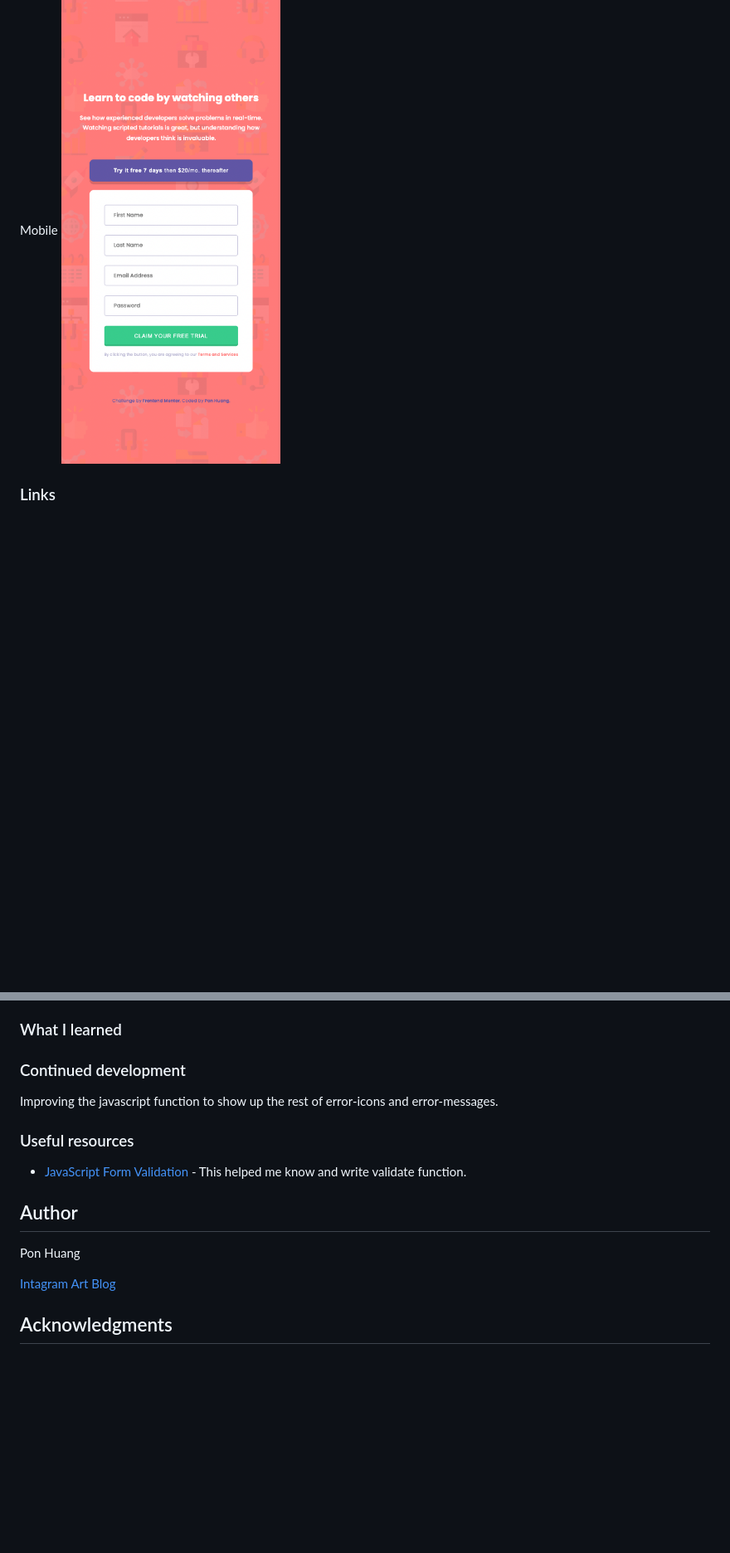
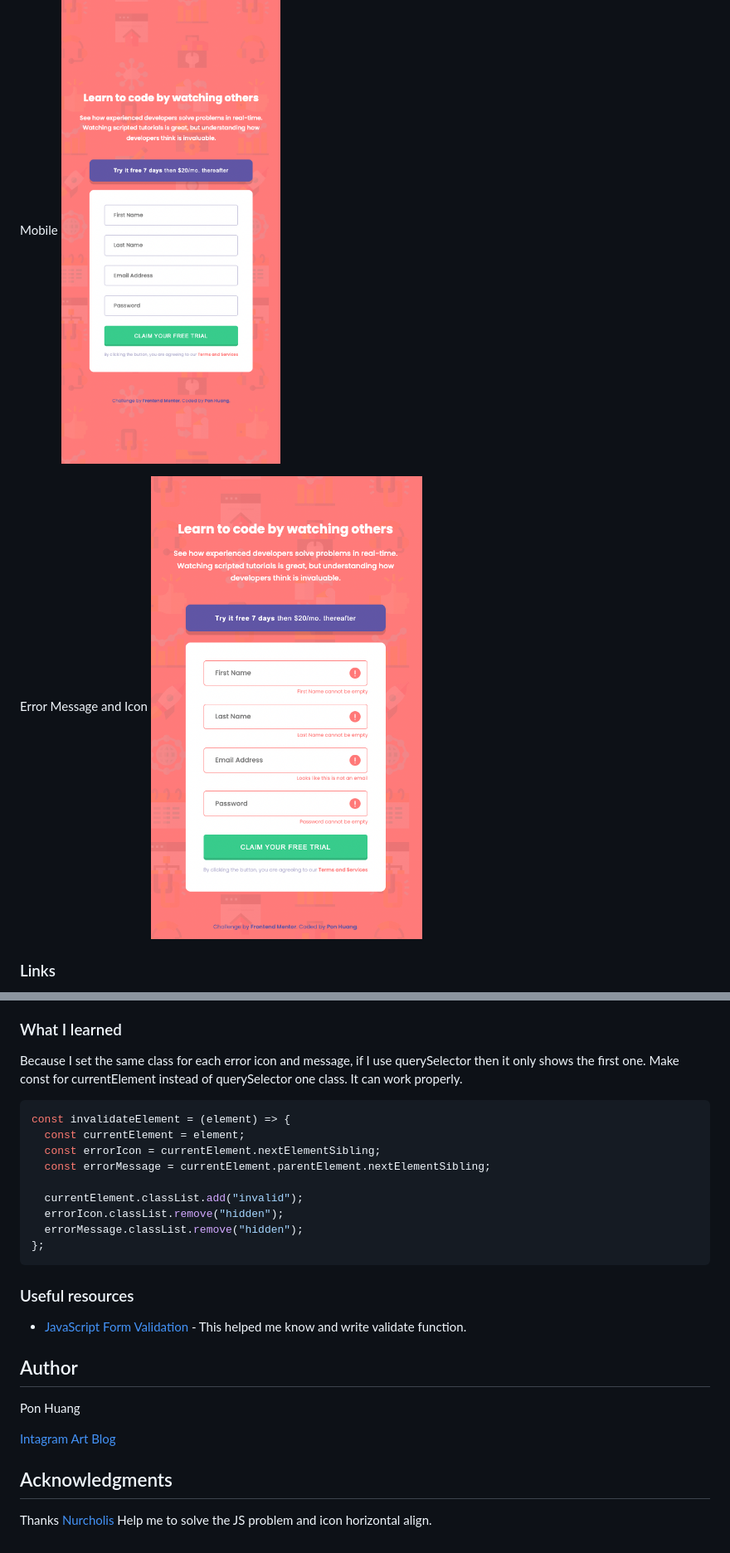
Before and after one commit to ponhuang/signup-form, a Markdown page: README.md, 2 parts joined by grey strips. Shown: that part at 83% size. GitHub-like rendering; pictures changed too: screenshot/error.png (added); blank space fills up the shorter version.

````diff
--- a/README.md
+++ b/README.md
@@ -38,6 +36,9 @@ Desktop
 Mobile
 ![](screenshot/mobile.png)
 
+Error Message and Icon
+![](screenshot/error.png)
+
 ### Links
 
 - [Solution URL here](https://github.com/ponhuang/signup-form)
@@ -55,9 +56,19 @@ Mobile
 
 ### What I learned
 
-### Continued development
+Because I set the same class for each error icon and message, if I use querySelector then it only shows the first one. Make const for currentElement instead of querySelector one class. It can work properly.
 
-Improving the javascript function to show up the rest of error-icons and error-messages.
+```js
+const invalidateElement = (element) => {
+  const currentElement = element;
+  const errorIcon = currentElement.nextElementSibling;
+  const errorMessage = currentElement.parentElement.nextElementSibling;
+
+  currentElement.classList.add("invalid");
+  errorIcon.classList.remove("hidden");
+  errorMessage.classList.remove("hidden");
+};
+```
 
 ### Useful resources
 
@@ -71,3 +82,5 @@ Pon Huang
 [Art Blog](https://une722.wordpress.com)
 
 ## Acknowledgments
+
+Thanks [Nurcholis](https://www.frontendmentor.io/solutions/signup-form-scss-L9uo8GmGaY#comment-62cd874e92ed2b163eed4ef3) Help me to solve the JS problem and icon horizontal align.
````
Also changed, not shown: other parts of README.md (+0 -2 lines), intro-component-with-sign-up-form-figma/README.md (added, +22 -0 lines), 3 other files.
